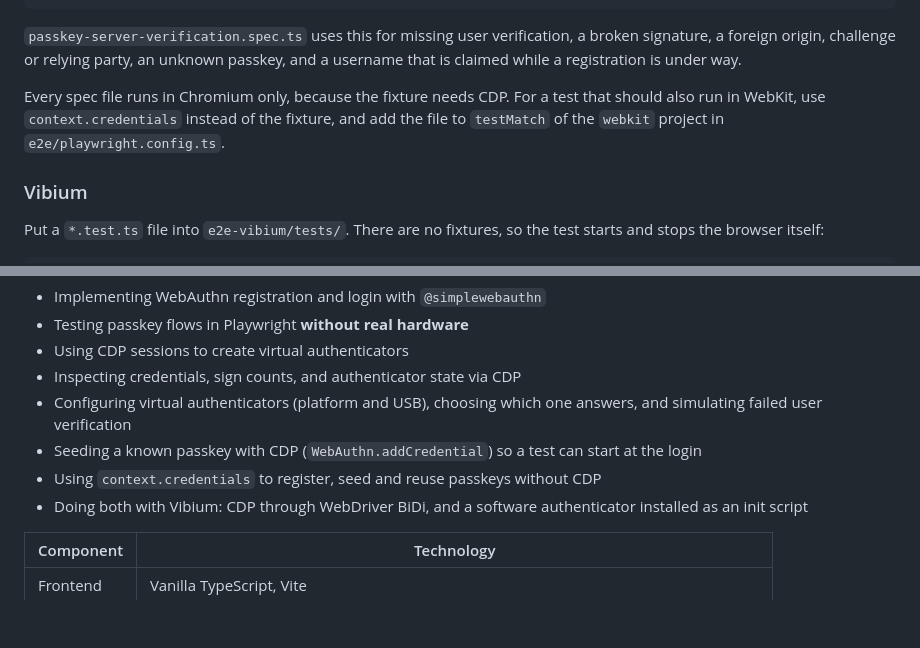
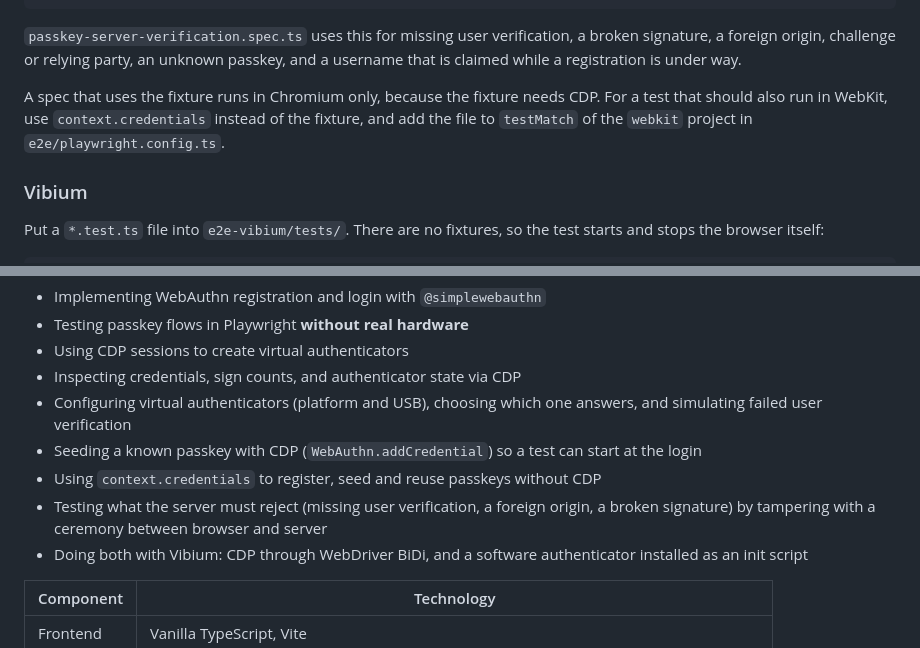
Before and after one commit to MockThePlank/passkey-playground, a Markdown page: README.md, 2 parts joined by grey strips. Drawn GitHub-style; blank space fills up the shorter version.

Commit message:
Mention the server rejection tests in the README overview
"What This Project Demonstrates" did not list them. Also narrow the
sentence that said every spec runs in Chromium only: that holds for
specs using the CDP fixture, not for the context.credentials demo.

Co-Authored-By: Claude Fable 5.2 <noreply@anthropic.com>

```diff
--- a/README.md
+++ b/README.md
@@ -198,7 +198,7 @@ test('rejects a response from another origin', async ({ page, authenticator }) =
 
 `passkey-server-verification.spec.ts` uses this for missing user verification, a broken signature, a foreign origin, challenge or relying party, an unknown passkey, and a username that is claimed while a registration is under way.
 
-Every spec file runs in Chromium only, because the fixture needs CDP. For a test that should also run in WebKit, use `context.credentials` instead of the fixture, and add the file to `testMatch` of the `webkit` project in `e2e/playwright.config.ts`.
+A spec that uses the fixture runs in Chromium only, because the fixture needs CDP. For a test that should also run in WebKit, use `context.credentials` instead of the fixture, and add the file to `testMatch` of the `webkit` project in `e2e/playwright.config.ts`.
 
 ### Vibium
 
@@ -314,6 +314,7 @@ Commit the generated files. CI and everyone else get the change through `npm run
 - Configuring virtual authenticators (platform and USB), choosing which one answers, and simulating failed user verification
 - Seeding a known passkey with CDP (`WebAuthn.addCredential`) so a test can start at the login
 - Using `context.credentials` to register, seed and reuse passkeys without CDP
+- Testing what the server must reject (missing user verification, a foreign origin, a broken signature) by tampering with a ceremony between browser and server
 - Doing both with Vibium: CDP through WebDriver BiDi, and a software authenticator installed as an init script
 
 | Component | Technology |
```
